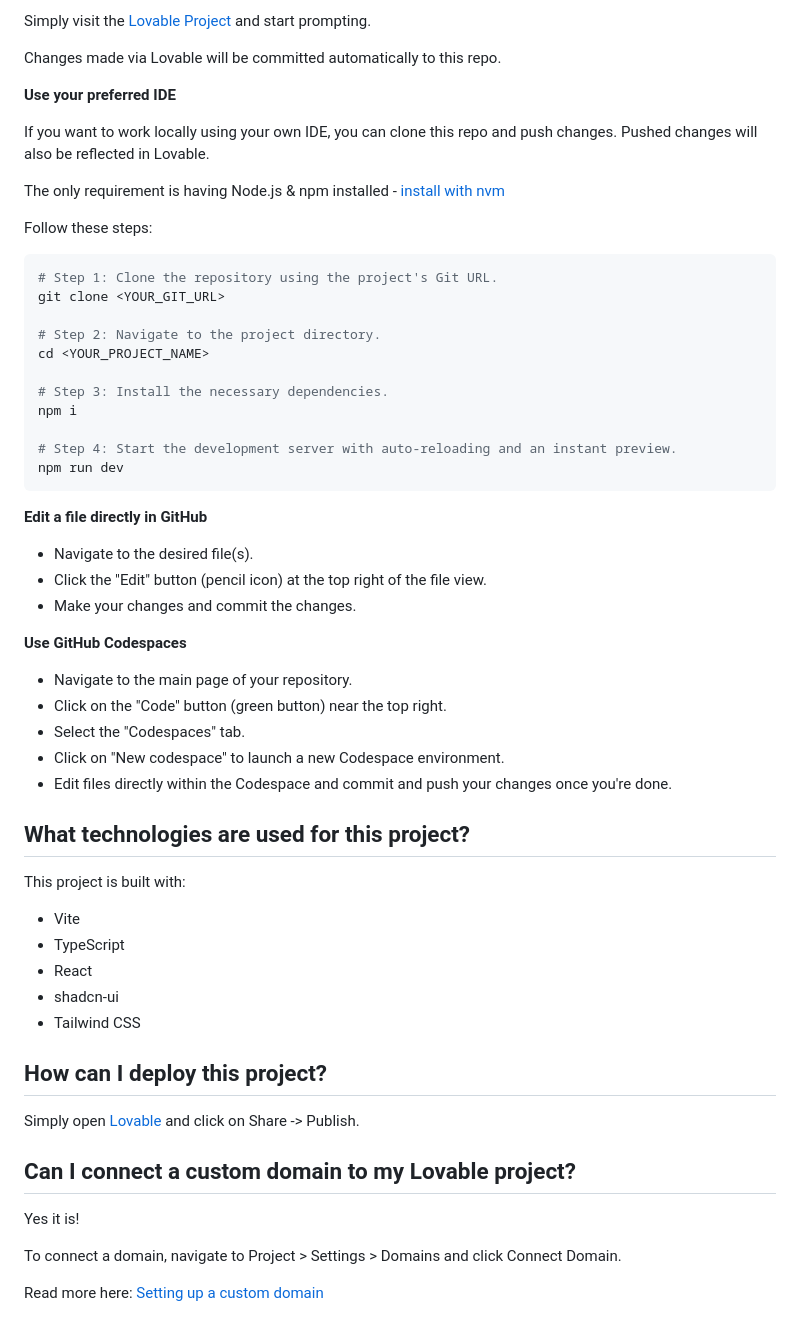
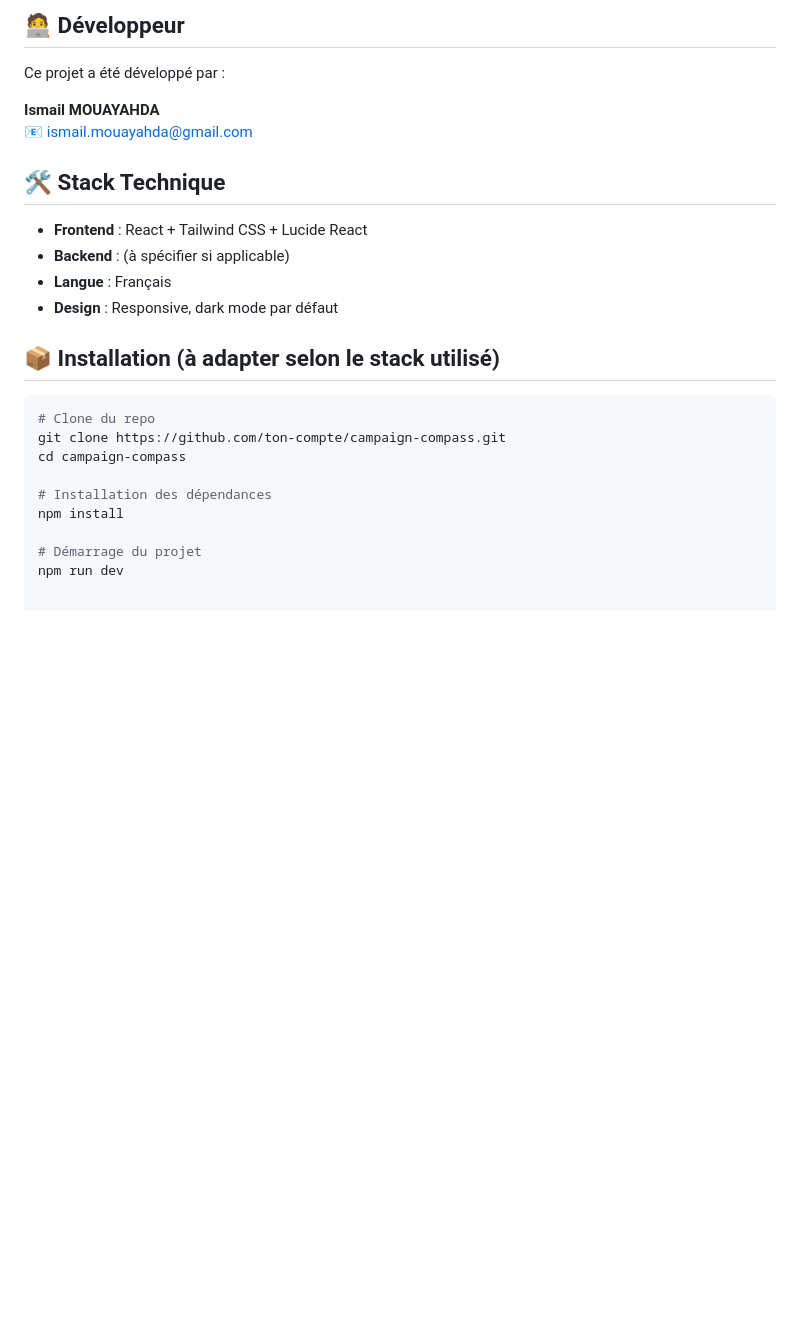
Before and after one commit to ghostland-dev/campaign-compass-platform, a Markdown page: README.md, the part around one of its changes. Rendered like a GitHub page; blank space fills up the shorter version.

````diff
--- a/README.md
+++ b/README.md
@@ -12,62 +18,27 @@ There are several ways of editing your application.
 
-Simply visit the [Lovable Project](https://lovable.dev/projects/321b59b5-6ae1-4e44-9bb3-d7a66e9d0f97) and start prompting.
+## 🧑‍💻 Développeur
 
-Changes made via Lovable will be committed automatically to this repo.
+Ce projet a été développé par :
 
-**Use your preferred IDE**
+**Ismail MOUAYAHDA**
+📧 ismail.mouayahda@gmail.com
 
-If you want to work locally using your own IDE, you can clone this repo and push changes. Pushed changes will also be reflected in Lovable.
+## 🛠️ Stack Technique
 
-The only requirement is having Node.js & npm installed - [install with nvm](https://github.com/nvm-sh/nvm#installing-and-updating)
+- **Frontend** : React + Tailwind CSS + Lucide React
+- **Backend** : (à spécifier si applicable)
+- **Langue** : Français
+- **Design** : Responsive, dark mode par défaut
 
-Follow these steps:
+## 📦 Installation (à adapter selon le stack utilisé)
 
-```sh
-# Step 1: Clone the repository using the project's Git URL.
-git clone <YOUR_GIT_URL>
+```bash
+# Clone du repo
+git clone https://github.com/ton-compte/campaign-compass.git
+cd campaign-compass
 
-# Step 2: Navigate to the project directory.
-cd <YOUR_PROJECT_NAME>
+# Installation des dépendances
+npm install
 
-# Step 3: Install the necessary dependencies.
-npm i
-
-# Step 4: Start the development server with auto-reloading and an instant preview.
+# Démarrage du projet
 npm run dev
-```
-
-**Edit a file directly in GitHub**
-
-- Navigate to the desired file(s).
-- Click the "Edit" button (pencil icon) at the top right of the file view.
-- Make your changes and commit the changes.
-
-**Use GitHub Codespaces**
-
-- Navigate to the main page of your repository.
-- Click on the "Code" button (green button) near the top right.
-- Select the "Codespaces" tab.
-- Click on "New codespace" to launch a new Codespace environment.
-- Edit files directly within the Codespace and commit and push your changes once you're done.
-
-## What technologies are used for this project?
-
-This project is built with:
-
-- Vite
-- TypeScript
-- React
-- shadcn-ui
-- Tailwind CSS
-
-## How can I deploy this project?
-
-Simply open [Lovable](https://lovable.dev/projects/321b59b5-6ae1-4e44-9bb3-d7a66e9d0f97) and click on Share -> Publish.
-
-## Can I connect a custom domain to my Lovable project?
-
-Yes it is!
-
-To connect a domain, navigate to Project > Settings > Domains and click Connect Domain.
-
-Read more here: [Setting up a custom domain](https://docs.lovable.dev/tips-tricks/custom-domain#step-by-step-guide)
````
Also changed, not shown: other parts of README.md (+12 -6 lines), image.png (added), 1 other file.
